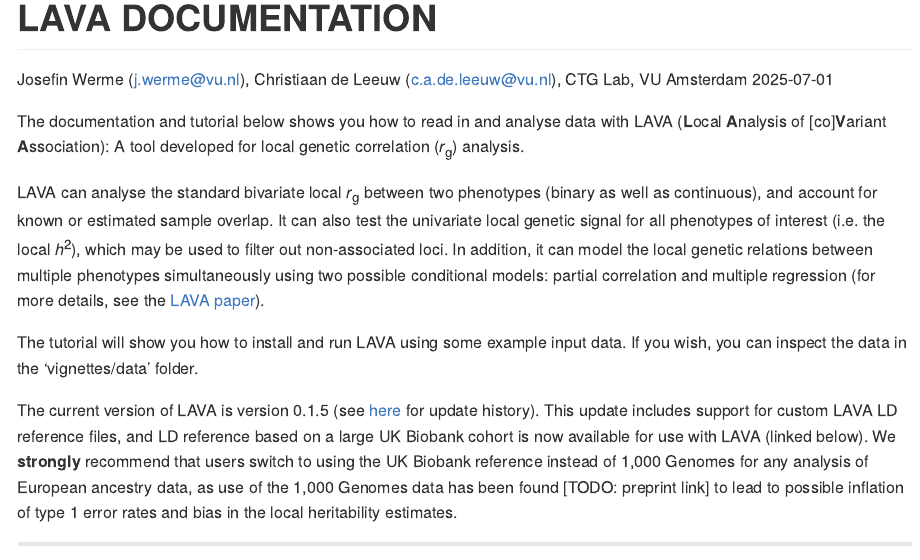
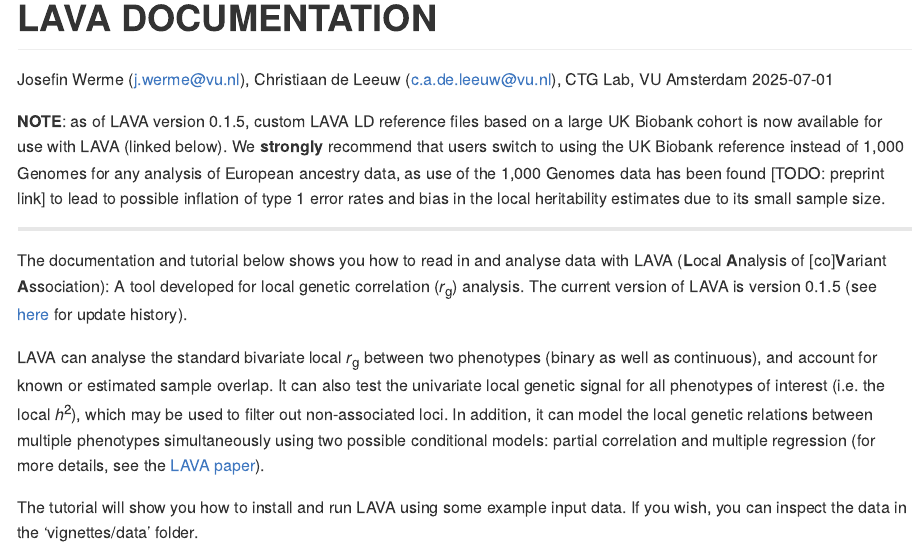
Before and after one commit to josefin-werme/LAVA, an R Markdown document (README.Rmd): the page in a window 1100 px wide, from its top. Rendered offline with R 4.5, knitr and Pandoc, with nearby package versions; some code elsewhere in the file could not run offline; long lines of code are wrapped.

Commit message:
Update README.Rmd

```diff
--- a/README.Rmd
+++ b/README.Rmd
@@ -10,14 +10,16 @@
   %\VignetteEncoding{UTF-8}
 ---
 
-The documentation and tutorial below shows you how to read in and analyse data with LAVA (**L**ocal **A**nalysis of [co]**V**ariant **A**ssociation): A tool developed for local genetic correlation (*r*~g~) analysis.
+
+**NOTE**: as of LAVA version 0.1.5, custom LAVA LD reference files based on a large UK Biobank cohort is now available for use with LAVA (linked below). We **strongly** recommend that users switch to using the UK Biobank reference instead of 1,000 Genomes for any analysis of European ancestry data, as use of the 1,000 Genomes data has been found [TODO: preprint link] to lead to possible inflation of type 1 error rates and bias in the local heritability estimates due to its small sample size.
+
+------------------------------------------------------------------------
+
+The documentation and tutorial below shows you how to read in and analyse data with LAVA (**L**ocal **A**nalysis of [co]**V**ariant **A**ssociation): A tool developed for local genetic correlation (*r*~g~) analysis. The current version of LAVA is version 0.1.5 (see [here](UPDATES.md) for update history).
 
 LAVA can analyse the standard bivariate local *r*~g~ between two phenotypes (binary as well as continuous), and account for known or estimated sample overlap. It can also test the univariate local genetic signal for all phenotypes of interest (i.e. the local *h*^2^), which may be used to filter out non-associated loci. In addition, it can model the local genetic relations between multiple phenotypes simultaneously using two possible conditional models: partial correlation and multiple regression (for more details, see the [LAVA paper](https://www.nature.com/articles/s41588-022-01017-y)).
 
 The tutorial will show you how to install and run LAVA using some example input data. If you wish, you can inspect the data in the 'vignettes/data' folder.
-
-
-The current version of LAVA is version 0.1.5 (see [here](UPDATES.md) for update history). This update includes support for custom LAVA LD reference files, and LD reference based on a large UK Biobank cohort is now available for use with LAVA (linked below). We **strongly** recommend that users switch to using the UK Biobank reference instead of 1,000 Genomes for any analysis of European ancestry data, as use of the 1,000 Genomes data has been found [TODO: preprint link] to lead to possible inflation of type 1 error rates and bias in the local heritability estimates.
 
 ------------------------------------------------------------------------
 
```
